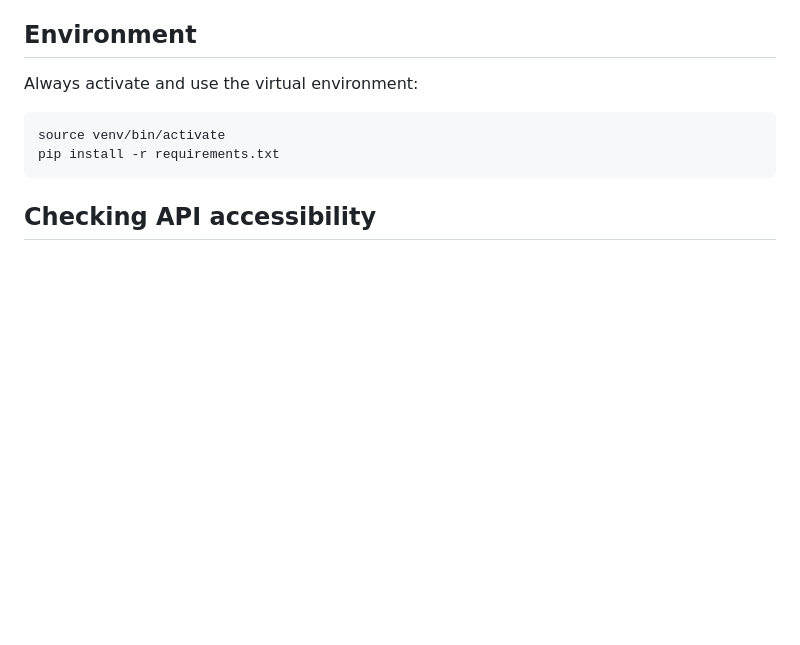
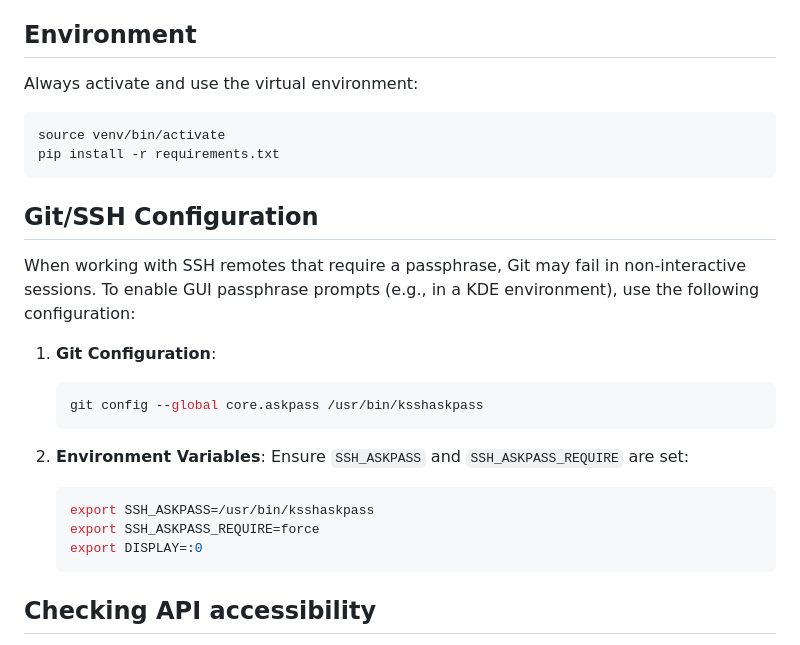
Before and after one commit to pjaako/cambrionix-hub-alternative, a Markdown page: AGENTS.md, the part around the change. Rendered like a GitHub page; blank space fills up the shorter version.

Commit message:
Document Git/SSH GUI configuration for agents
Co-authored-by: Junie <junie@jetbrains.com>

````diff
--- a/AGENTS.md
+++ b/AGENTS.md
@@ -14,6 +14,23 @@ Always activate and use the virtual environment:
 source venv/bin/activate
 pip install -r requirements.txt
 ```
+
+## Git/SSH Configuration
+
+When working with SSH remotes that require a passphrase, Git may fail in non-interactive sessions. To enable GUI passphrase prompts (e.g., in a KDE environment), use the following configuration:
+
+1. **Git Configuration**:
+   ```bash
+   git config --global core.askpass /usr/bin/ksshaskpass
+   ```
+
+2. **Environment Variables**:
+   Ensure `SSH_ASKPASS` and `SSH_ASKPASS_REQUIRE` are set:
+   ```bash
+   export SSH_ASKPASS=/usr/bin/ksshaskpass
+   export SSH_ASKPASS_REQUIRE=force
+   export DISPLAY=:0
+   ```
 
 ## Checking API accessibility
 
````
Also changed, not shown: CLAUDE.md (+17 -0 lines).
